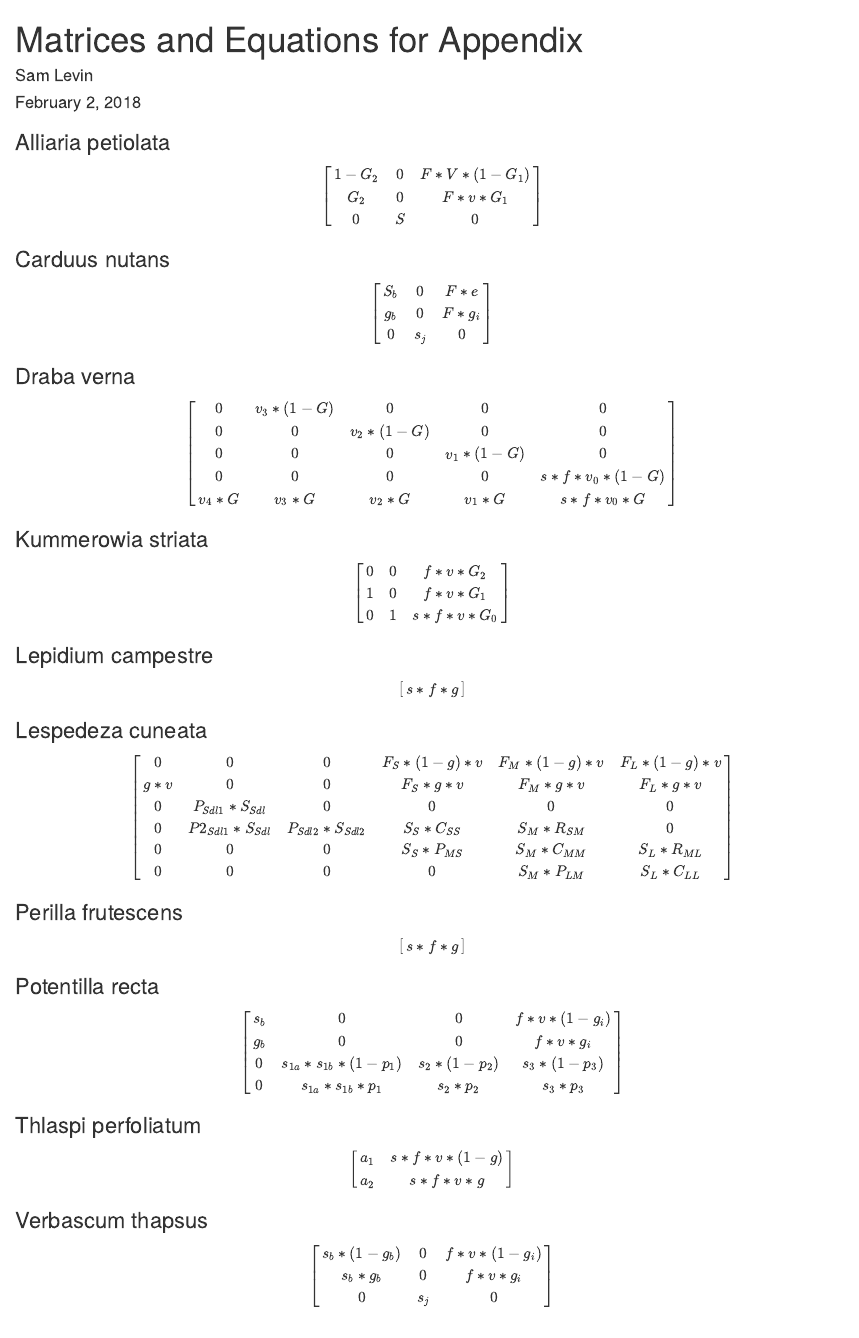
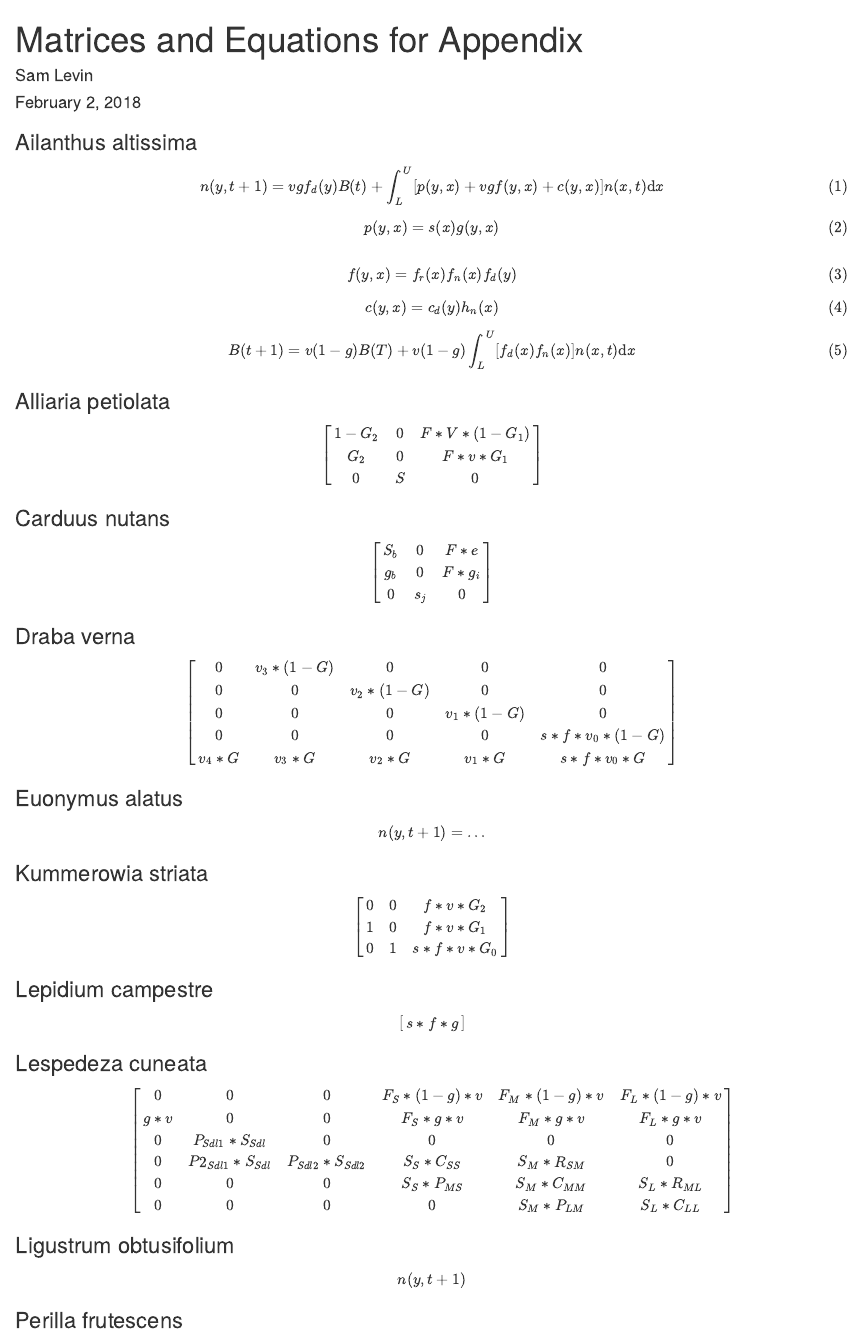
Before and after one commit to levisc8/Thesis_SL, an R Markdown document (R_new/Create_Appendix_Equations.Rmd): the page in a window 1100 px wide, from its top. Rendered offline with R 4.5, knitr and Pandoc, with nearby package versions.

Commit message:
Add ailanthus integral equations

```diff
--- a/R_new/Create_Appendix_Matrices.Rmd
+++ b/R_new/Create_Appendix_Equations.Rmd
@@ -7,6 +7,25 @@ output:
   html_document: default
 ---
 
+
+### Ailanthus altissima
+
+$$
+n(y, t+1) = vgf_{d}(y)B(t) + \int_L^U [p(y,x) + vgf(y,x) + c(y,x)]n(x,t) \mathrm{d}x  \tag{1}
+$$
+$$
+p(y, x) = s(x)g(y, x) \tag{2}\\
+$$
+
+$$
+f(y, x) = f_{r}(x)f_{n}(x)f_{d}(y) \tag{3}
+$$
+$$
+c(y,x) = c_{d}(y)h_{n}(x) \tag{4}
+$$
+$$
+B(t+1) = v(1-g)B(T) + v(1-g) \int_L^U[f_{d}(x)f_{n}(x)]n(x,t) \mathrm{d}x \tag{5}
+$$
 
 ### Alliaria petiolata
 
@@ -37,6 +56,12 @@ $$\begin{bmatrix}
     v_{1} * G &  s * f * v_{0} * G
   \end{bmatrix}$$
 
+### Euonymus alatus
+
+$$
+n(y, t + 1) = \dots
+$$
+
 ### Kummerowia striata
 
 $$\begin{bmatrix}
@@ -62,6 +87,13 @@ $$\begin{bmatrix}
     0 & 0 & 0 & S_{S} * P_{MS} & S_{M} * C_{MM} & S_{L} * R_{ML} \\
     0 & 0 & 0 & 0 & S_{M} * P_{LM} & S_{L} * C_{LL}
 \end{bmatrix}$$
+
+
+### Ligustrum obtusifolium
+
+$$
+n(y, t + 1)
+$$
 
 ### Perilla frutescens
 
```
